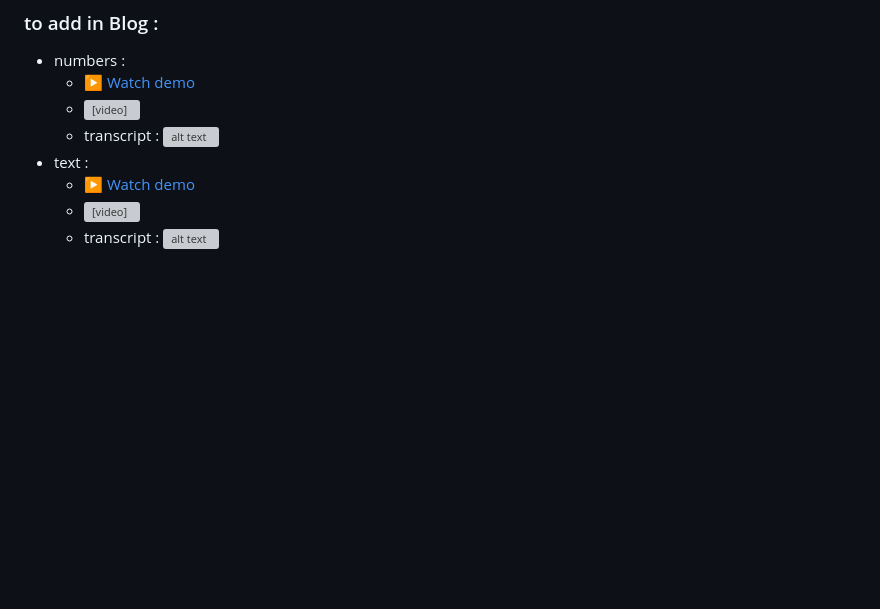
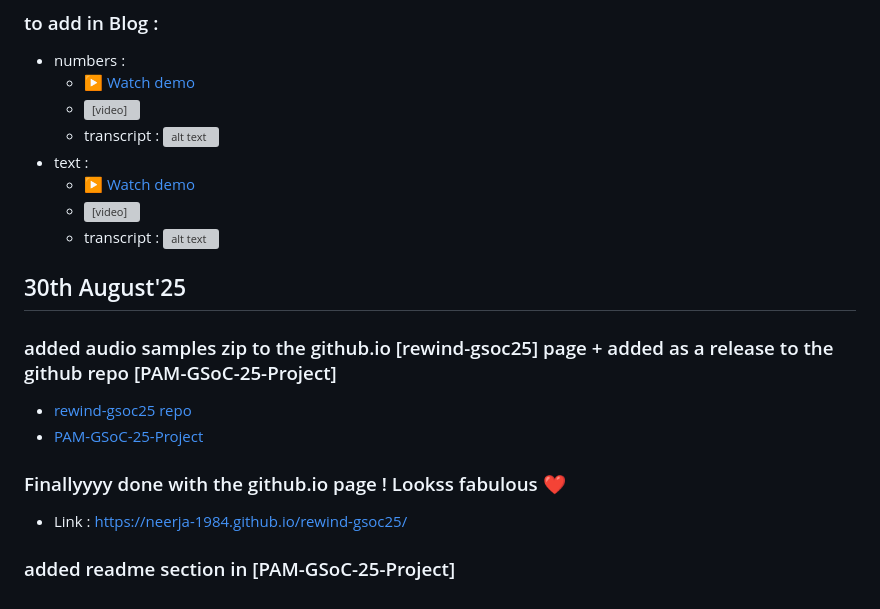
Before and after one commit to neerja-1984/rewind-gsoc25, a Markdown page: readme.md, the part around the change. Rendered like a GitHub page; blank space fills up the shorter version; grey boxes are pictures that could not be loaded.

Commit message:
final readme stuff !

```diff
--- a/readme.md
+++ b/readme.md
@@ -2738,3 +2738,17 @@ refernce :
   - [▶ Watch demo](Readme/readme-images-vc/20250827-1746-13.8824086.mp4)
   - <video controls src="Readme/readme-images-vc/20250827-1746-13.8824086.mp4" title="Title"></video>
   - transcript : ![alt text](Readme/readme-images-vc/image-252.png)
+
+
+## 30th August'25
+
+### added audio samples zip to the github.io [rewind-gsoc25] page + added as a release to the github repo [PAM-GSoC-25-Project]
+
+- [rewind-gsoc25 repo](assets/audio-samples.zip)
+- [PAM-GSoC-25-Project](https://github.com/neerja-1984/PAM-GSoC-25-Project/releases/tag/v1.0)
+
+### Finallyyyy done with the github.io page ! Lookss fabulous ❤️
+
+- Link : https://neerja-1984.github.io/rewind-gsoc25/
+
+### added readme section in [PAM-GSoC-25-Project]
```
